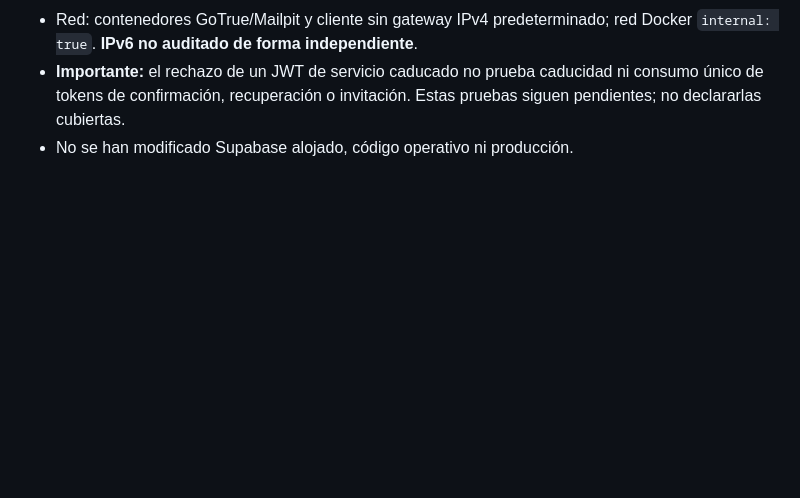
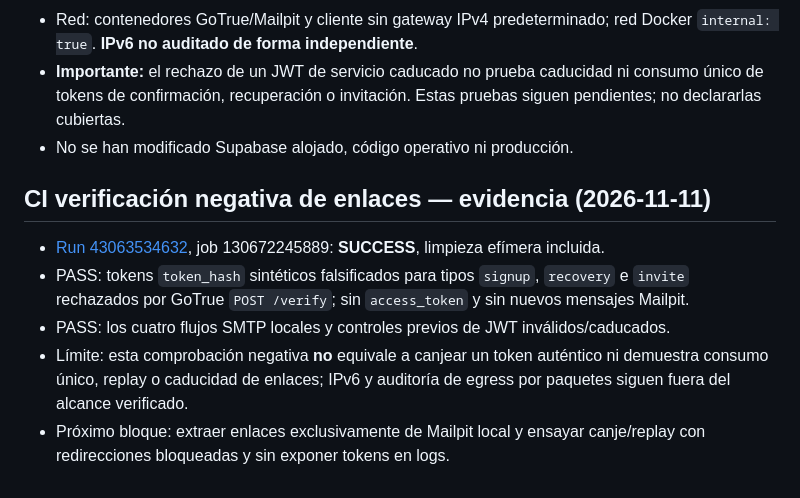
Before and after one commit to Liuben810921/enlace-digital, a Markdown page: docs/g4-gotrue-local-mailpit-2026-11-11.md, the part around the change. Drawn GitHub-style; blank space fills up the shorter version.

Commit message:
docs(g4): record verified negative token checks and outstanding redemption tests

```diff
--- a/docs/g4-gotrue-local-mailpit-2026-11-11.md
+++ b/docs/g4-gotrue-local-mailpit-2026-11-11.md
@@ -51,3 +51,10 @@ Reversión: revertir commits de archivos de pruebas y workflow; los contenedores
 - Red: contenedores GoTrue/Mailpit y cliente sin gateway IPv4 predeterminado; red Docker `internal: true`. **IPv6 no auditado de forma independiente**.
 - **Importante:** el rechazo de un JWT de servicio caducado no prueba caducidad ni consumo único de tokens de confirmación, recuperación o invitación. Estas pruebas siguen pendientes; no declararlas cubiertas.
 - No se han modificado Supabase alojado, código operativo ni producción.
+
+## CI verificación negativa de enlaces — evidencia (2026-11-11)
+- [Run 43063534632](https://github.com/Liuben810921/enlace-digital/actions/runs/43063534632), job 130672245889: **SUCCESS**, limpieza efímera incluida.
+- PASS: tokens `token_hash` sintéticos falsificados para tipos `signup`, `recovery` e `invite` rechazados por GoTrue `POST /verify`; sin `access_token` y sin nuevos mensajes Mailpit.
+- PASS: los cuatro flujos SMTP locales y controles previos de JWT inválidos/caducados.
+- Límite: esta comprobación negativa **no** equivale a canjear un token auténtico ni demuestra consumo único, replay o caducidad de enlaces; IPv6 y auditoría de egress por paquetes siguen fuera del alcance verificado.
+- Próximo bloque: extraer enlaces exclusivamente de Mailpit local y ensayar canje/replay con redirecciones bloqueadas y sin exponer tokens en logs.
```
